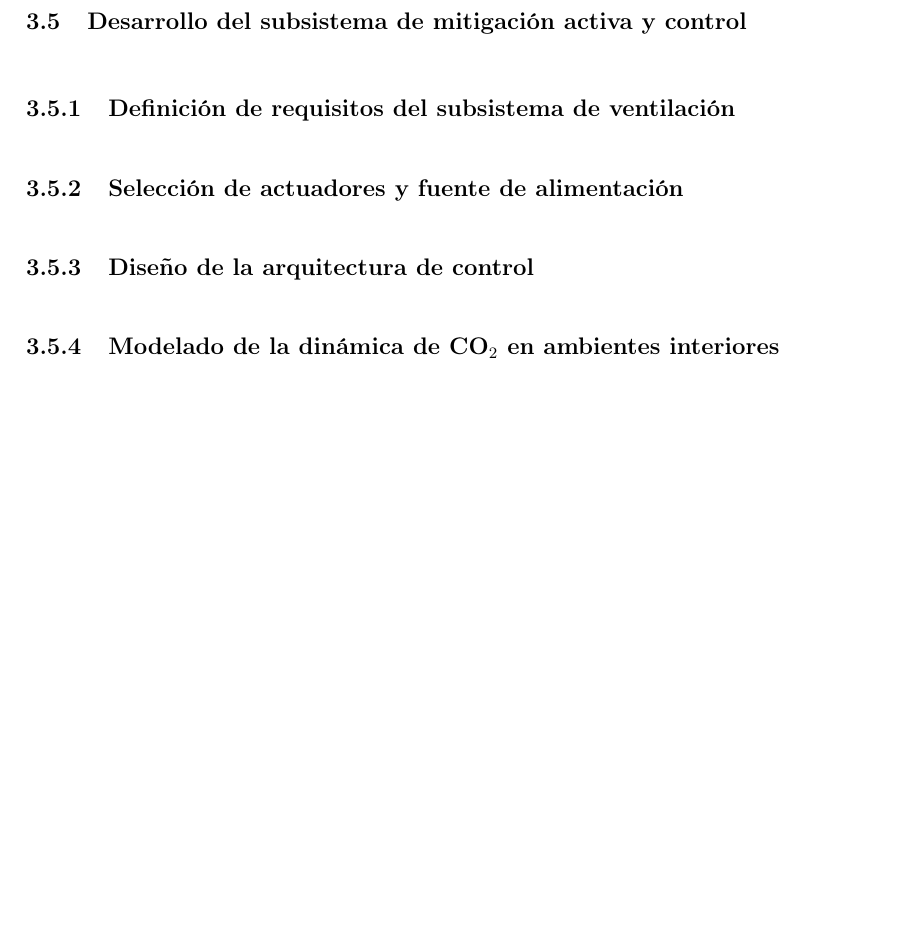
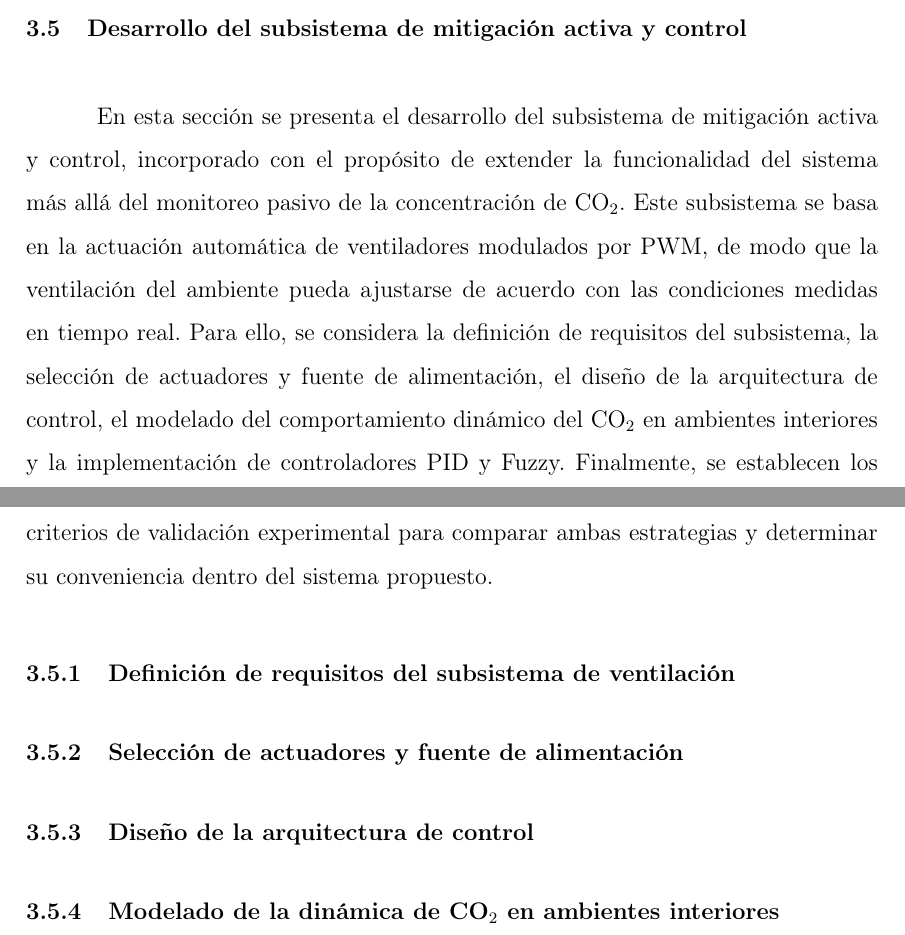
Before and after one commit to sebasandre2020/Tesis-2026-1, a LaTeX thesis (main.tex, which reads secciones/capitulo3.tex): part of page 68 of 82 before the commit and two parts of pages 67 and 68 of 82 after it, the two joined at a grey line, cut so that both start at the same text, the shorter picture padded with empty space. Compiled offline with pdfLaTeX.

Commit message:
Actualizo capitulo 3

```diff
--- a/secciones/capitulo3.tex
+++ b/secciones/capitulo3.tex
@@ -565,6 +565,7 @@ Para la configuración del gateway Kona Mega, primero se debe confirmar que tant
 
 \newpage
 \section{Desarrollo del subsistema de mitigación activa y control}
+En esta sección se presenta el desarrollo del subsistema de mitigación activa y control, incorporado con el propósito de extender la funcionalidad del sistema más allá del monitoreo pasivo de la concentración de CO$_2$. Este subsistema se basa en la actuación automática de ventiladores modulados por PWM, de modo que la ventilación del ambiente pueda ajustarse de acuerdo con las condiciones medidas en tiempo real. Para ello, se considera la definición de requisitos del subsistema, la selección de actuadores y fuente de alimentación, el diseño de la arquitectura de control, el modelado del comportamiento dinámico del CO$_2$ en ambientes interiores y la implementación de controladores PID y Fuzzy. Finalmente, se establecen los criterios de validación experimental para comparar ambas estrategias y determinar su conveniencia dentro del sistema propuesto.
 \subsection{Definición de requisitos del subsistema de ventilación}
 \subsection{Selección de actuadores y fuente de alimentación}
 \subsection{Diseño de la arquitectura de control}
```
